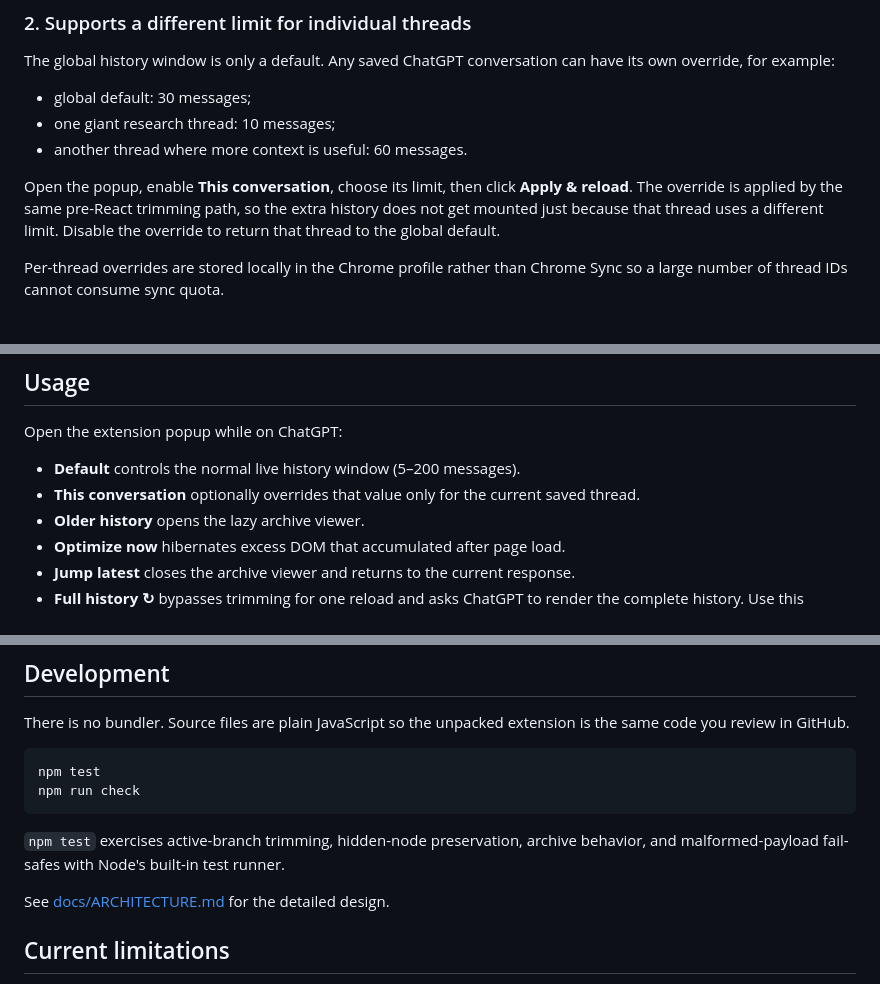
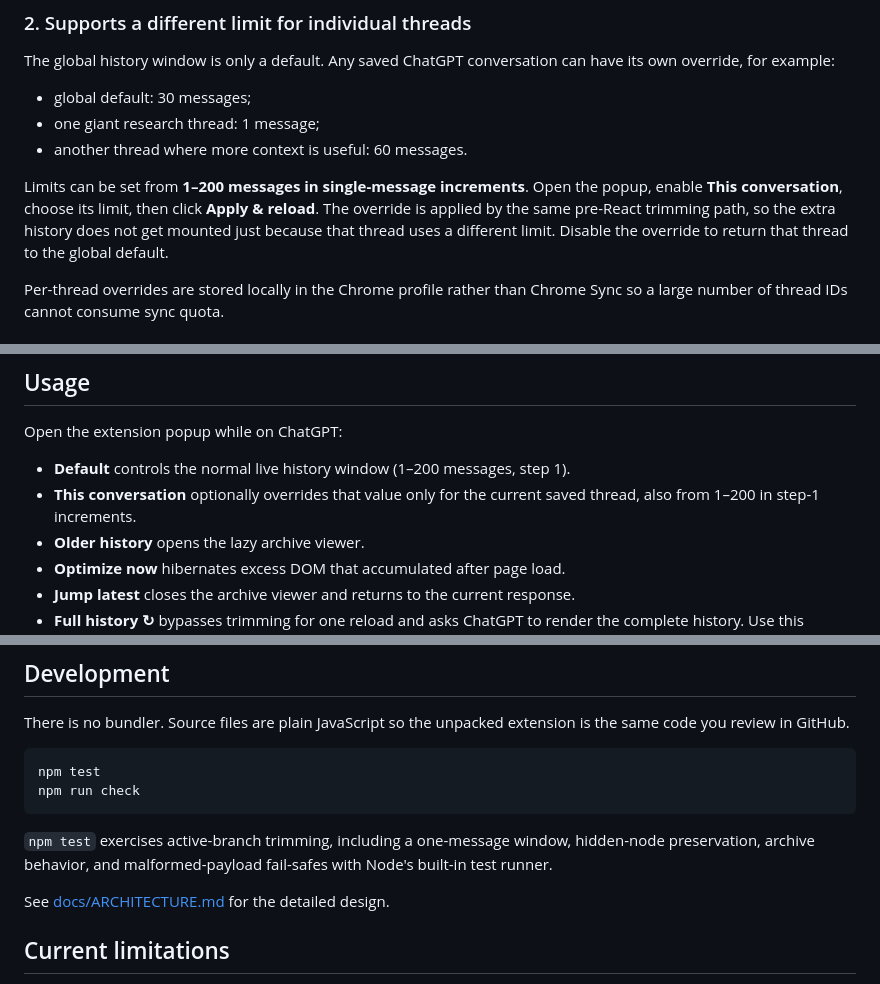
Before and after one commit to KingHacker9000/chatgpt-optimiser-extension, a Markdown page: README.md, 3 parts joined by grey strips. Drawn GitHub-style.

Commit message:
Document one-message history limits

````diff
--- a/README.md
+++ b/README.md
@@ -19,10 +19,10 @@ The conversation stored on ChatGPT's servers is not deleted or shortened. Only t
 The global history window is only a default. Any saved ChatGPT conversation can have its own override, for example:
 
 - global default: 30 messages;
-- one giant research thread: 10 messages;
+- one giant research thread: 1 message;
 - another thread where more context is useful: 60 messages.
 
-Open the popup, enable **This conversation**, choose its limit, then click **Apply & reload**. The override is applied by the same pre-React trimming path, so the extra history does not get mounted just because that thread uses a different limit. Disable the override to return that thread to the global default.
+Limits can be set from **1–200 messages in single-message increments**. Open the popup, enable **This conversation**, choose its limit, then click **Apply & reload**. The override is applied by the same pre-React trimming path, so the extra history does not get mounted just because that thread uses a different limit. Disable the override to return that thread to the global default.
 
 Per-thread overrides are stored locally in the Chrome profile rather than Chrome Sync so a large number of thread IDs cannot consume sync quota.
 
@@ -75,8 +75,8 @@ No build step or dependencies are required to run the extension.
 
 Open the extension popup while on ChatGPT:
 
-- **Default** controls the normal live history window (5–200 messages).
-- **This conversation** optionally overrides that value only for the current saved thread.
+- **Default** controls the normal live history window (1–200 messages, step 1).
+- **This conversation** optionally overrides that value only for the current saved thread, also from 1–200 in step-1 increments.
 - **Older history** opens the lazy archive viewer.
 - **Optimize now** hibernates excess DOM that accumulated after page load.
 - **Jump latest** closes the archive viewer and returns to the current response.
@@ -114,7 +114,7 @@ npm test
 npm run check
 ```
 
-`npm test` exercises active-branch trimming, hidden-node preservation, archive behavior, and malformed-payload fail-safes with Node's built-in test runner.
+`npm test` exercises active-branch trimming, including a one-message window, hidden-node preservation, archive behavior, and malformed-payload fail-safes with Node's built-in test runner.
 
 See [docs/ARCHITECTURE.md](docs/ARCHITECTURE.md) for the detailed design.
 
````
